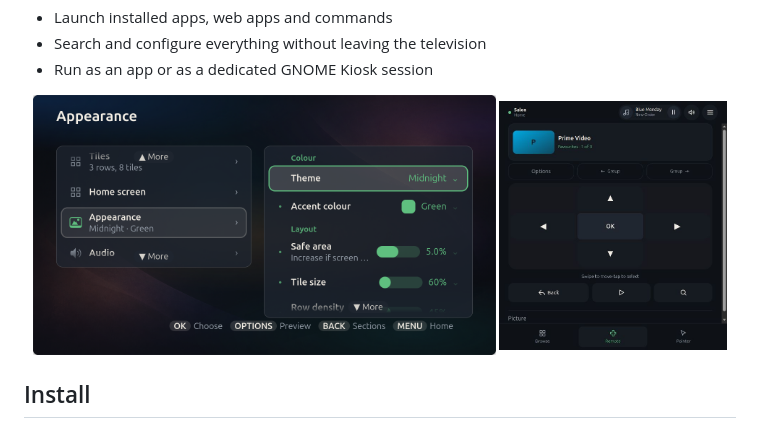
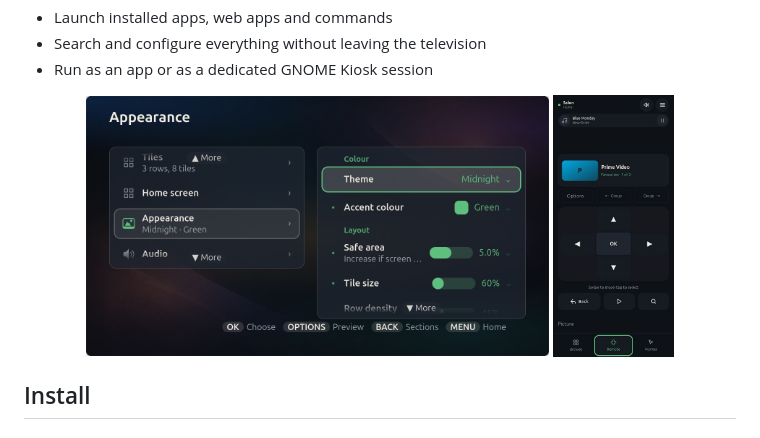
Before and after one commit to alexydaher/salon, a Markdown page: README.md, the part around the change. GitHub-like rendering; pictures changed too: .github/readme/phone-remote.jpg.

Commit message:
docs: improve phone screenshots

```diff
--- a/README.md
+++ b/README.md
@@ -13,7 +13,7 @@ tiles. Control it with a gamepad, keyboard, mouse, HDMI-CEC remote or phone.
 
 <p align="center">
   <img src=".github/readme/settings.png" alt="Salon appearance settings" width="65%">
-  <img src=".github/readme/phone-remote.jpg" alt="Salon phone remote" width="32%">
+  <img src=".github/readme/phone-remote.jpg" alt="Salon phone remote" width="17%">
 </p>
 
 ## Install
```
Also changed, not shown: .github/readme/phone-browse.jpg, .github/readme/phone-pointer.jpg, .github/readme/phone-type.jpg.
